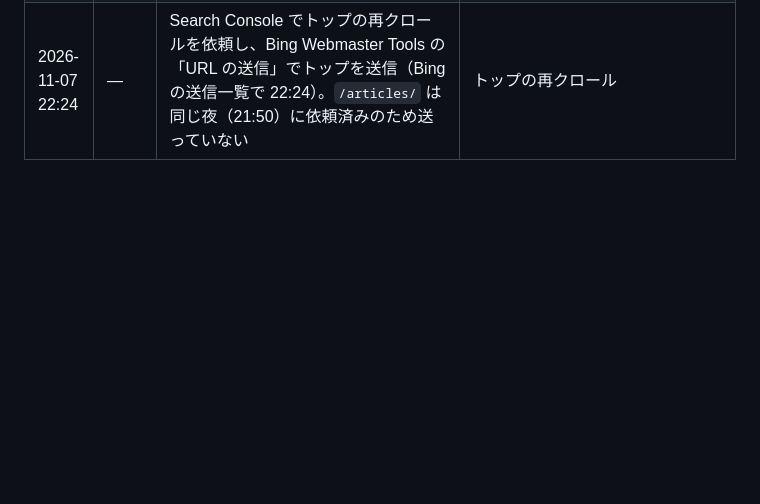
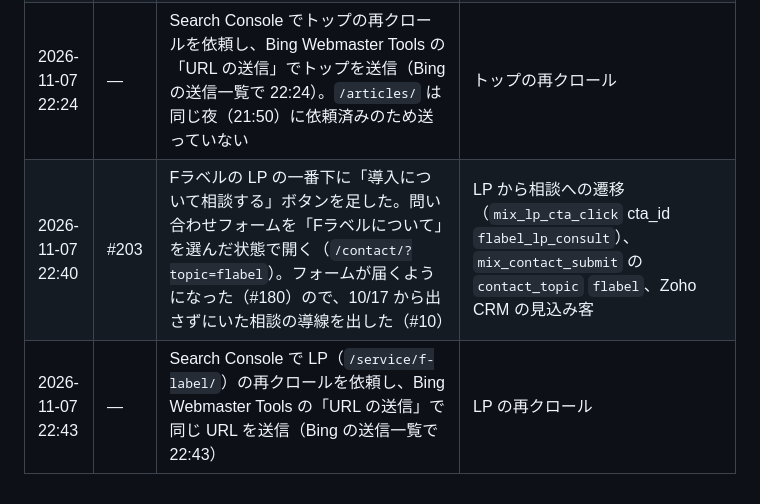
Before and after one commit to Mix-Juice-io/mix-juice-corporate, a Markdown page: docs/acquisition/changelog.md, the part around the change. Drawn GitHub-style; blank space fills up the shorter version.

Commit message:
docs(acquisition): record the F-label consult button release (#204)
Record the consult button on the F-label page (#203) and the recrawl
request.

Refs #10

Co-authored-by: Claude Opus 5.5 <noreply@anthropic.com>

```diff
--- a/docs/acquisition/changelog.md
+++ b/docs/acquisition/changelog.md
@@ -75,3 +75,5 @@
 | 2026-11-07 21:50 | — | Search Console で `/articles/` の再クロールを依頼し、Bing Webmaster Tools の「URL の送信」で同じ URL を送信（Bing の送信一覧で 21:50） | 一覧の再クロール |
 | 2026-11-07 22:21 | #201 | トップに「食品表示のガイドと無料ツール」の節を足した（ラベル作成ツール、テーマ3つ、各テーマの「まずはこの記事」：一括表示とは・菓子製造業の許可の取り方・食品表示の完全ガイド）。記事一覧の新着の上に Fラベルの枠を足した（#9） | トップから記事・ツールへの遷移（`mix_cta_click` surface `home_guide`）、一覧から F-label への遷移（surface `articles_index_flabel`、`mix_outbound_shopify_app` cta_id `articles_flabel_install`） |
 | 2026-11-07 22:24 | — | Search Console でトップの再クロールを依頼し、Bing Webmaster Tools の「URL の送信」でトップを送信（Bing の送信一覧で 22:24）。`/articles/` は同じ夜（21:50）に依頼済みのため送っていない | トップの再クロール |
+| 2026-11-07 22:40 | #203 | Fラベルの LP の一番下に「導入について相談する」ボタンを足した。問い合わせフォームを「Fラベルについて」を選んだ状態で開く（`/contact/?topic=flabel`）。フォームが届くようになった（#180）ので、10/17 から出さずにいた相談の導線を出した（#10） | LP から相談への遷移（`mix_lp_cta_click` cta_id `flabel_lp_consult`）、`mix_contact_submit` の `contact_topic` `flabel`、Zoho CRM の見込み客 |
+| 2026-11-07 22:43 | — | Search Console で LP（`/service/f-label/`）の再クロールを依頼し、Bing Webmaster Tools の「URL の送信」で同じ URL を送信（Bing の送信一覧で 22:43） | LP の再クロール |
```
